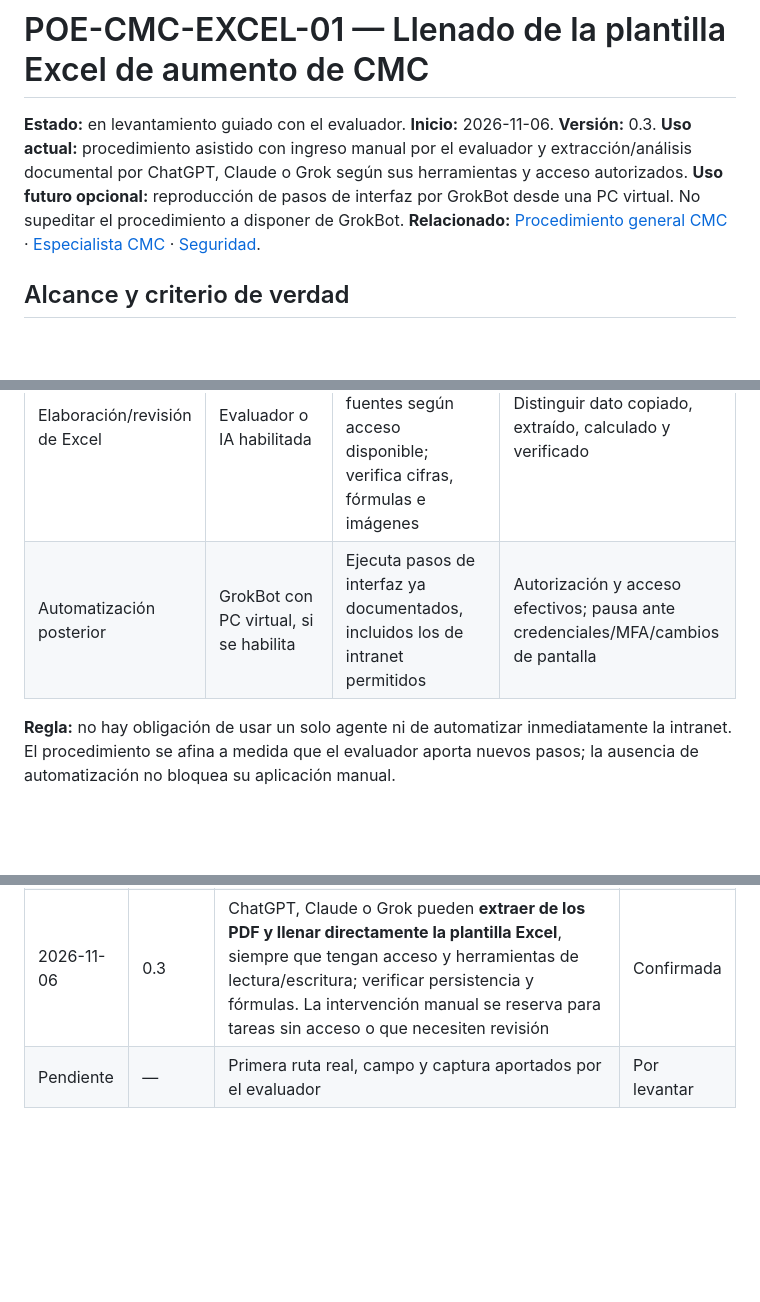
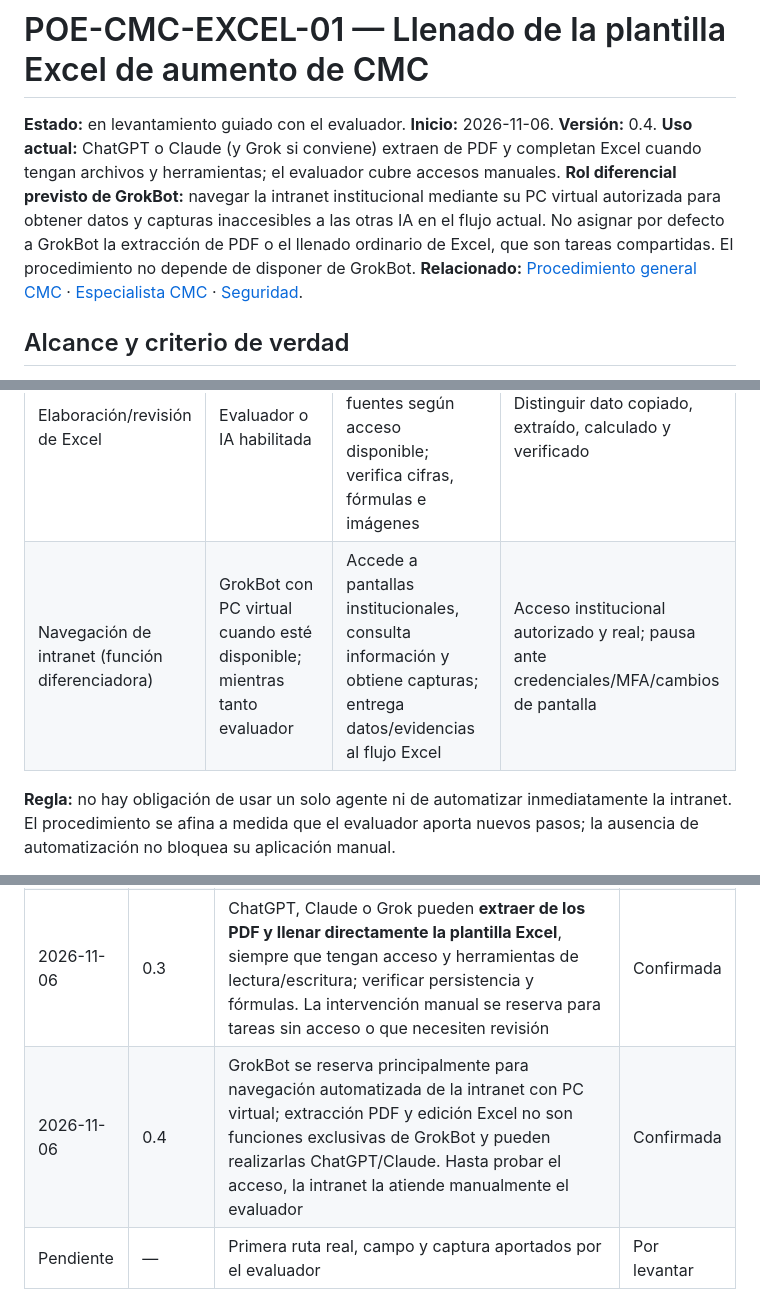
Before and after one commit to NoeCalle/oece-asistente, a Markdown page: procedimientos/llenado-excel-aumento-cmc.md, 3 parts joined by grey strips. Drawn GitHub-style; blank space fills up the shorter version.

Commit message:
docs(cmc): precisar rol de GrokBot para navegación de intranet

```diff
--- a/procedimientos/llenado-excel-aumento-cmc.md
+++ b/procedimientos/llenado-excel-aumento-cmc.md
@@ -1,7 +1,7 @@
 # POE-CMC-EXCEL-01 — Llenado de la plantilla Excel de aumento de CMC
 
-**Estado:** en levantamiento guiado con el evaluador. **Inicio:** 2026-11-06. **Versión:** 0.3.
-**Uso actual:** procedimiento asistido con ingreso manual por el evaluador y extracción/análisis documental por ChatGPT, Claude o Grok según sus herramientas y acceso autorizados. **Uso futuro opcional:** reproducción de pasos de interfaz por GrokBot desde una PC virtual. No supeditar el procedimiento a disponer de GrokBot.
+**Estado:** en levantamiento guiado con el evaluador. **Inicio:** 2026-11-06. **Versión:** 0.4.
+**Uso actual:** ChatGPT o Claude (y Grok si conviene) extraen de PDF y completan Excel cuando tengan archivos y herramientas; el evaluador cubre accesos manuales. **Rol diferencial previsto de GrokBot:** navegar la intranet institucional mediante su PC virtual autorizada para obtener datos y capturas inaccesibles a las otras IA en el flujo actual. No asignar por defecto a GrokBot la extracción de PDF o el llenado ordinario de Excel, que son tareas compartidas. El procedimiento no depende de disponer de GrokBot.
 **Relacionado:** [Procedimiento general CMC](aumento-cmc.md) · [Especialista CMC](../agentes/especialista-cmc.md) · [Seguridad](../docs/SEGURIDAD.md).
 
 ## Alcance y criterio de verdad
@@ -22,7 +22,7 @@ Este documento recoge el **procedimiento real descrito por el evaluador**, no un
 | Ingreso manual actual | Evaluador | Accede a intranet y otras pantallas institucionales, obtiene datos/capturas e ingresa contenido a Excel | Se registra la fuente y se comprueba el destino; no requiere GrokBot |
 | Extracción de PDF y llenado de Excel | ChatGPT, Claude o Grok, o evaluador | Lee contratos, liquidaciones y demás PDF, extrae datos sustentados **y los incorpora directamente en las celdas correspondientes del Excel** cuando tenga herramientas de edición | Debe abrir realmente el PDF y el Excel autorizados, citar archivo/página, mapear celda destino, preservar formato y fórmulas y verificar que el valor se guardó; si no puede editar, entregar datos estructurados y declarar el pendiente |
 | Elaboración/revisión de Excel | Evaluador o IA habilitada | Completa campos desde intranet, PDF u otras fuentes según acceso disponible; verifica cifras, fórmulas e imágenes | Distinguir dato copiado, extraído, calculado y verificado |
-| Automatización posterior | GrokBot con PC virtual, si se habilita | Ejecuta pasos de interfaz ya documentados, incluidos los de intranet permitidos | Autorización y acceso efectivos; pausa ante credenciales/MFA/cambios de pantalla |
+| Navegación de intranet (función diferenciadora) | GrokBot con PC virtual cuando esté disponible; mientras tanto evaluador | Accede a pantallas institucionales, consulta información y obtiene capturas; entrega datos/evidencias al flujo Excel | Acceso institucional autorizado y real; pausa ante credenciales/MFA/cambios de pantalla |
 
 **Regla:** no hay obligación de usar un solo agente ni de automatizar inmediatamente la intranet. El procedimiento se afina a medida que el evaluador aporta nuevos pasos; la ausencia de automatización no bloquea su aplicación manual.
 
@@ -89,6 +89,7 @@ La secuencia para `Obras nacional`, `CLC`, `Hoja Calculo`, `datos` y `CALCULO CM
 | 2026-11-06 | 0.1 | La hoja inicial es `Datos basicos`; se llena con datos e imágenes de varias fuentes, entre ellas intranet; el registro se mantiene en GitHub para ejecución posterior mediante PC virtual | Confirmada |
 | 2026-11-06 | 0.2 | Mientras no se use GrokBot, el evaluador ingresa datos manualmente. Hay información exclusiva de PDF que puede extraer ChatGPT, Claude o Grok con acceso efectivo. Se permite flujo híbrido y refinamiento progresivo | Confirmada |
 | 2026-11-06 | 0.3 | ChatGPT, Claude o Grok pueden **extraer de los PDF y llenar directamente la plantilla Excel**, siempre que tengan acceso y herramientas de lectura/escritura; verificar persistencia y fórmulas. La intervención manual se reserva para tareas sin acceso o que necesiten revisión | Confirmada |
+| 2026-11-06 | 0.4 | GrokBot se reserva principalmente para navegación automatizada de la intranet con PC virtual; extracción PDF y edición Excel no son funciones exclusivas de GrokBot y pueden realizarlas ChatGPT/Claude. Hasta probar el acceso, la intranet la atiende manualmente el evaluador | Confirmada |
 | Pendiente | — | Primera ruta real, campo y captura aportados por el evaluador | Por levantar |
 
 > **Mantenimiento:** cada explicación nueva del evaluador actualiza este archivo, incrementa versión y distingue hechos confirmados de instrucciones pendientes. No publicar ejemplos reales o credenciales en commits.
```
